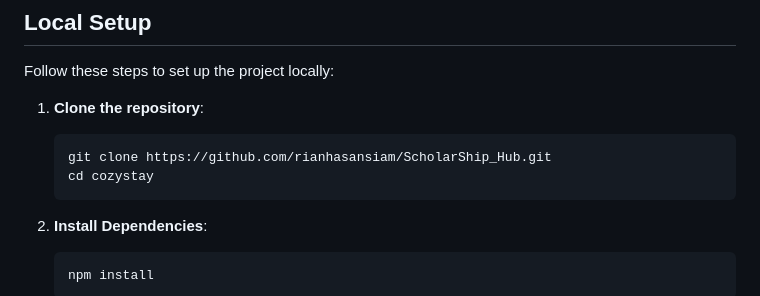
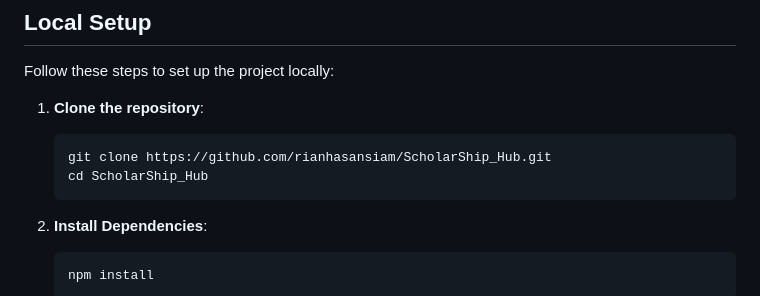
Before and after one commit to rianhasansiam/ScholarShip_Hub, a Markdown page: README.md, the part around the change. Rendered like a GitHub page.

Commit message:
added file path

````diff
--- a/README.md
+++ b/README.md
@@ -66,7 +66,7 @@ Follow these steps to set up the project locally:
 1. **Clone the repository**:
    ```bash
    git clone https://github.com/rianhasansiam/ScholarShip_Hub.git
-   cd cozystay
+   cd ScholarShip_Hub
    ```
 
 
````
